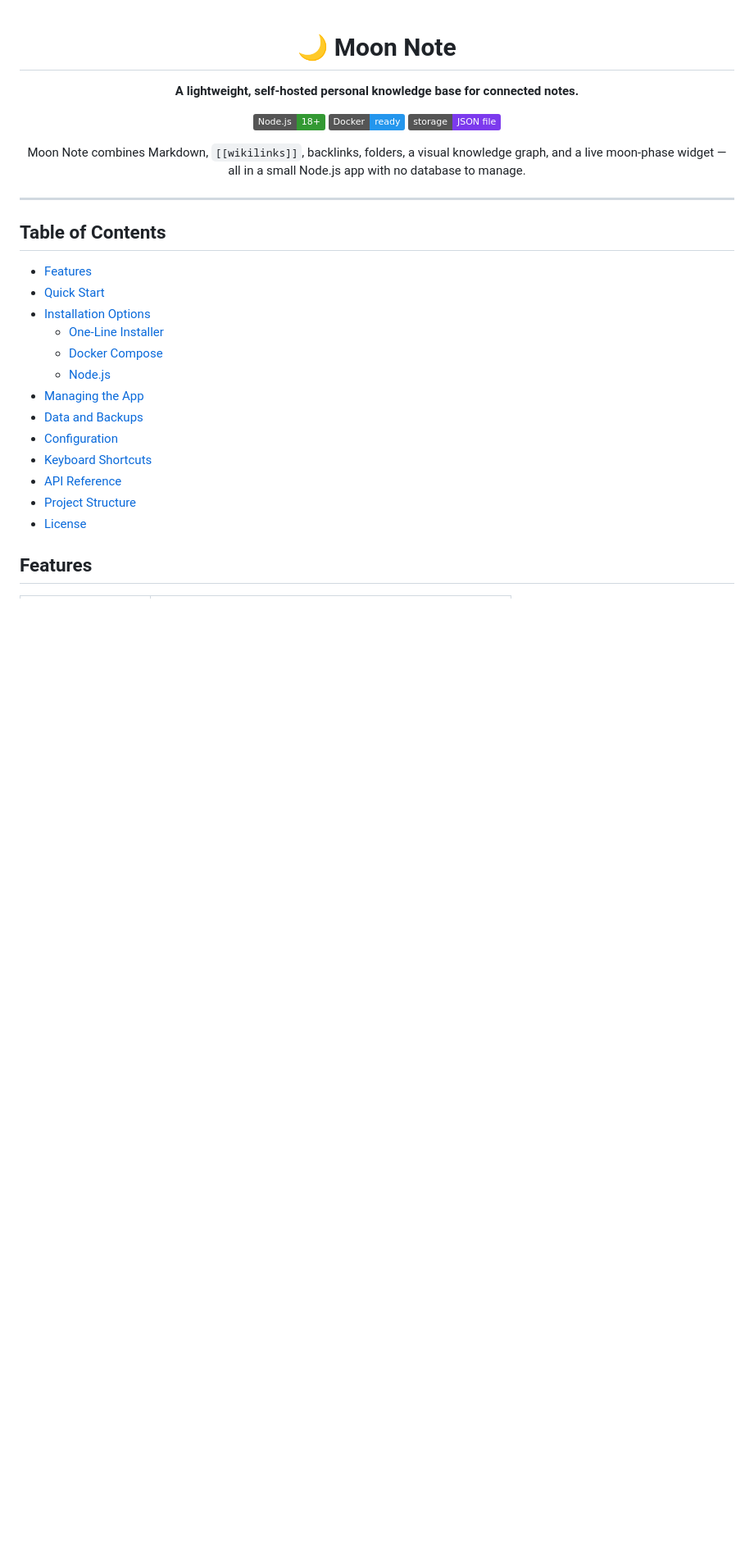
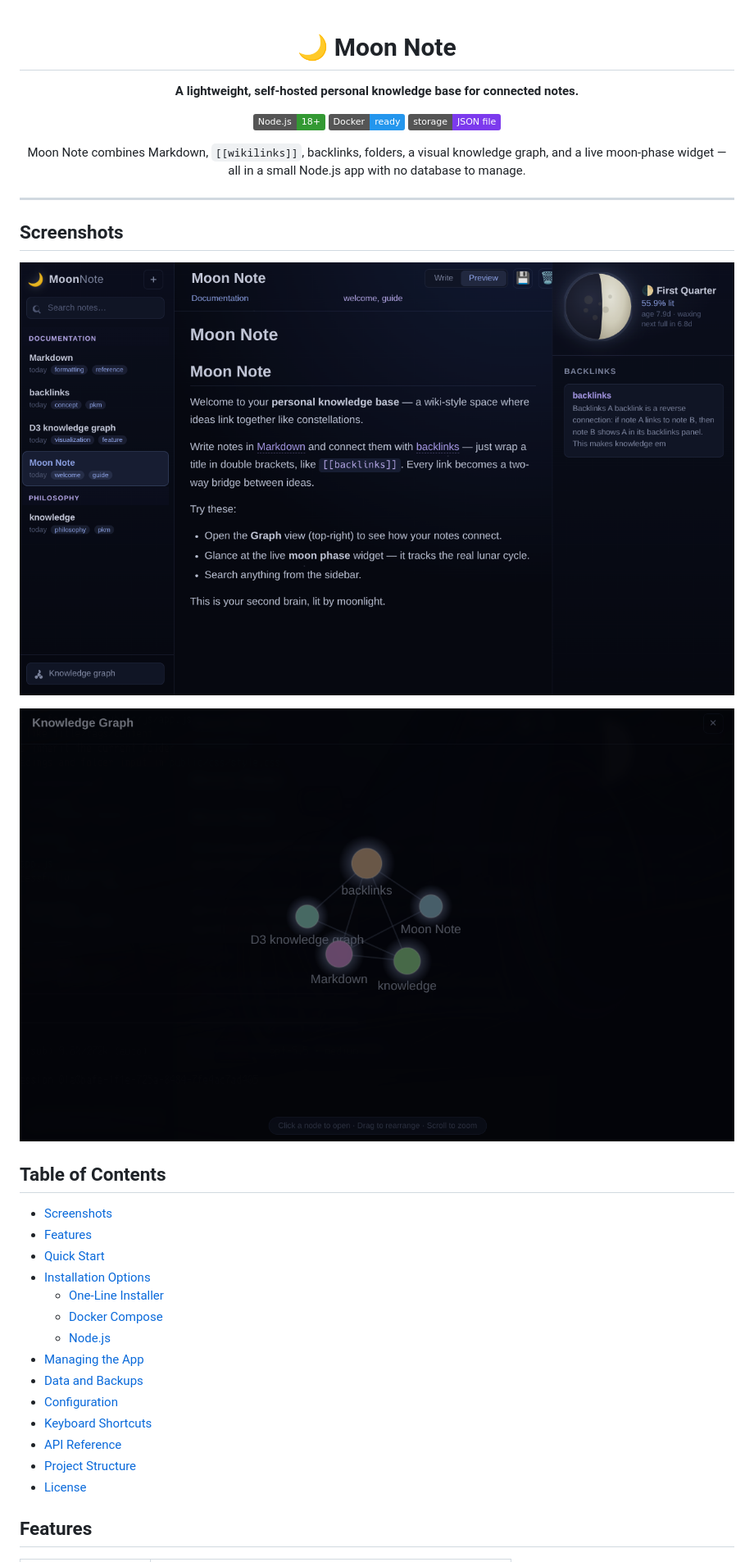
Before and after one commit to frostmute/moon-note, a Markdown page: README.md, the part around the change. Shown: that part at 82% size. Rendered like a GitHub page; pictures changed too: assets/screenshots/moon-note-editor.png (added), assets/screenshots/moon-note-graph.png (added); badges without logos; blank space fills up the shorter version.

Commit message:
Add screenshots to README

```diff
--- a/README.md
+++ b/README.md
@@ -14,8 +14,15 @@ Moon Note combines Markdown, `[[wikilinks]]`, backlinks, folders, a visual knowl
 
 ---
 
+## Screenshots
+
+![Moon Note editor with folders, backlinks, and Markdown preview](assets/screenshots/moon-note-editor.png)
+
+![Moon Note knowledge graph view](assets/screenshots/moon-note-graph.png)
+
 ## Table of Contents
 
+- [Screenshots](#screenshots)
 - [Features](#features)
 - [Quick Start](#quick-start)
 - [Installation Options](#installation-options)
```
